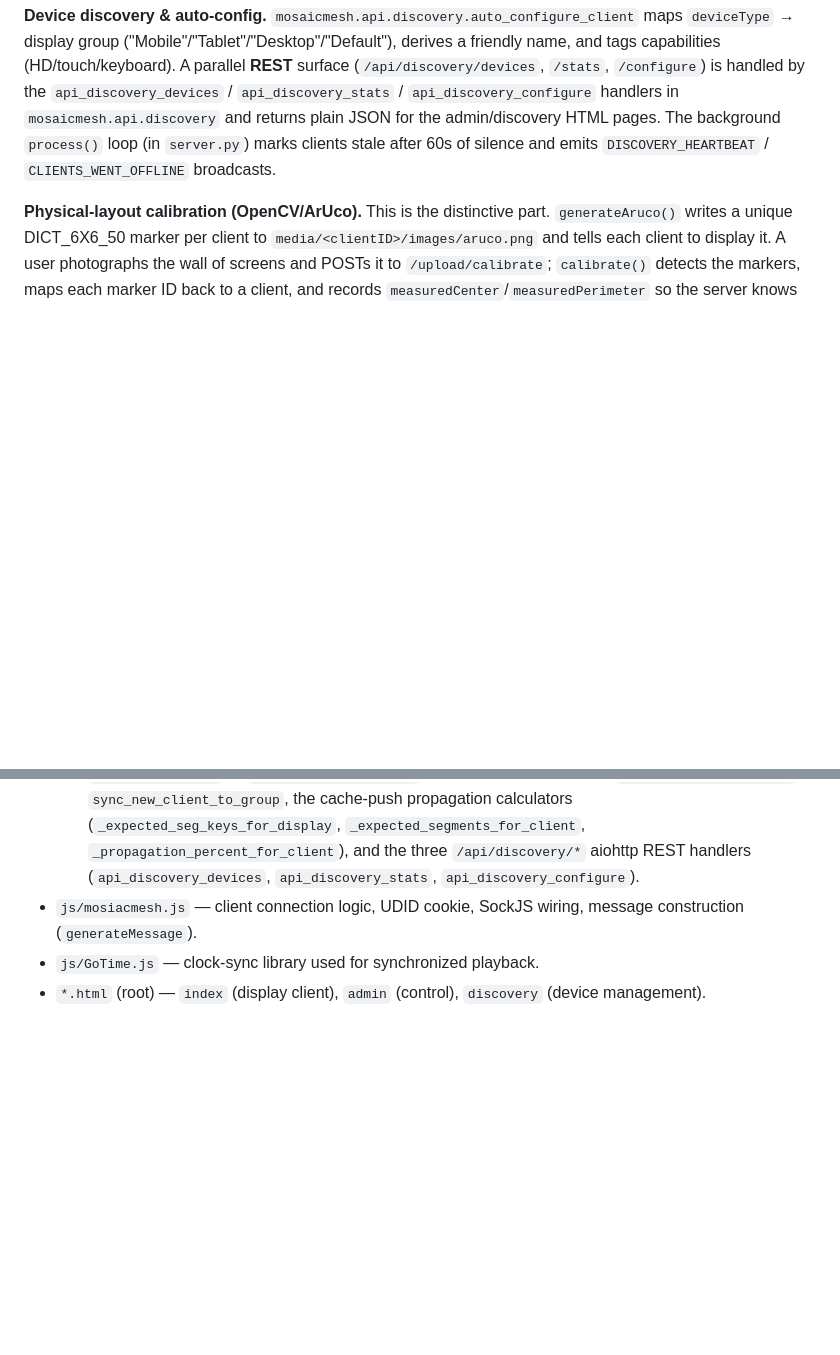
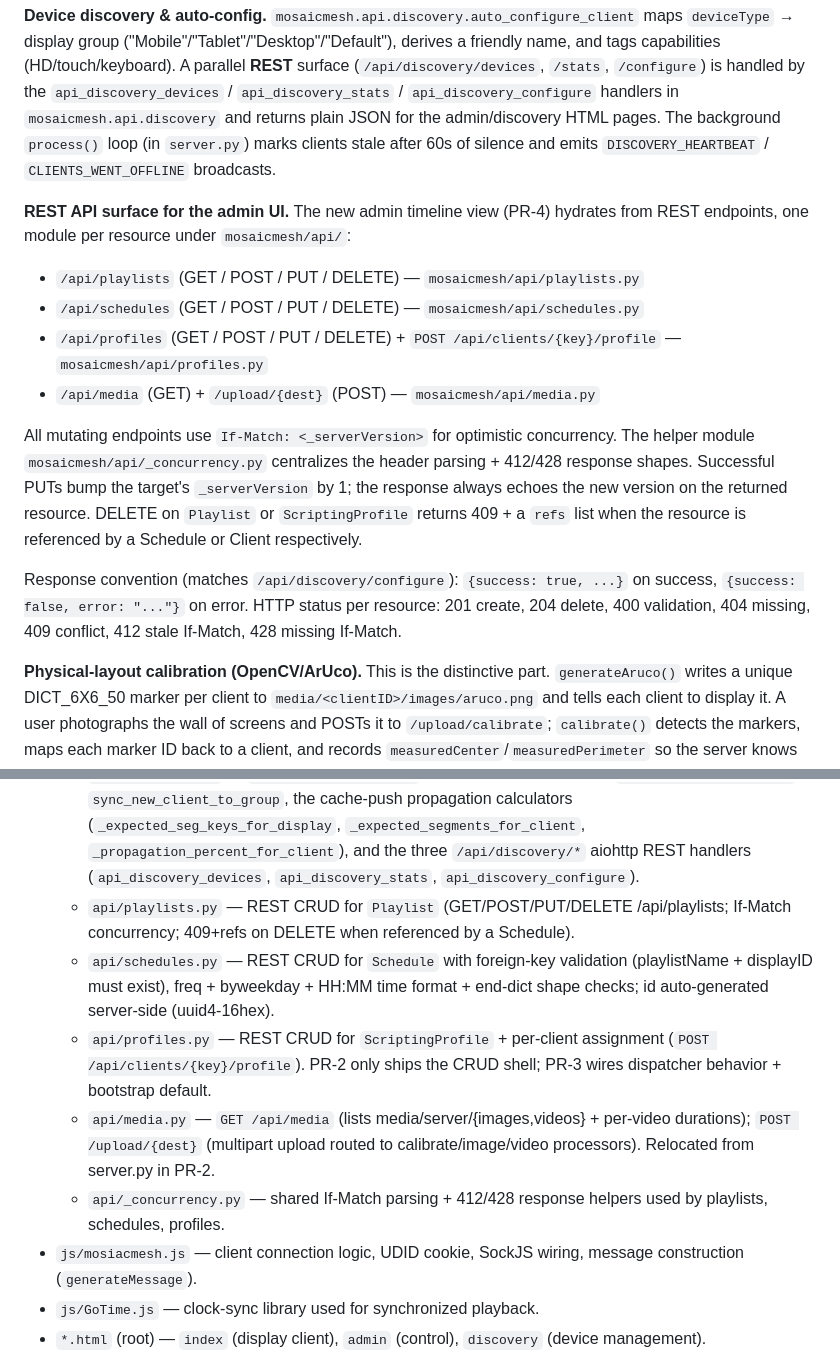
Before and after one commit to jtubb/mosiacmesh, a Markdown page: CLAUDE.md, 2 parts joined by grey strips. Drawn GitHub-style; blank space fills up the shorter version.

Commit message:
docs(claude-md): document PR-2 REST surface (playlists/schedules/profiles/media)
CLAUDE.md now describes the four new REST modules under mosaicmesh/api/
plus the shared If-Match concurrency helper, the response-shape
convention, and the 409+refs DELETE behavior. Layout section's
mosaicmesh/ bullet list now enumerates every api/ sub-module.

Closes PR-2 of the admin-timeline-redesign spec.

Verification:
- Focused unit suite (test_api_playlists, test_api_schedules,
  test_api_profiles, test_api_media, test_module_layout): 82 passed.
- Imports: server.py + all 16 PR-2 handlers + 4 concurrency helpers
  resolve cleanly.
- Pre-existing 13 unit failures (test_coordinated_start, test_mosaic
  reconcile, test_playback, test_playlists::test_play_payload_carries_
  new_fields) untouched by this branch.

Co-Authored-By: Claude Opus 4.7 <noreply@anthropic.com>

```diff
--- a/CLAUDE.md
+++ b/CLAUDE.md
@@ -57,6 +57,17 @@ Still relevant:
 
 **Device discovery & auto-config.** `mosaicmesh.api.discovery.auto_configure_client` maps `deviceType` → display group ("Mobile"/"Tablet"/"Desktop"/"Default"), derives a friendly name, and tags capabilities (HD/touch/keyboard). A parallel **REST** surface (`/api/discovery/devices`, `/stats`, `/configure`) is handled by the `api_discovery_devices` / `api_discovery_stats` / `api_discovery_configure` handlers in `mosaicmesh.api.discovery` and returns plain JSON for the admin/discovery HTML pages. The background `process()` loop (in `server.py`) marks clients stale after 60s of silence and emits `DISCOVERY_HEARTBEAT` / `CLIENTS_WENT_OFFLINE` broadcasts.
 
+**REST API surface for the admin UI.** The new admin timeline view (PR-4) hydrates from REST endpoints, one module per resource under `mosaicmesh/api/`:
+
+  - `/api/playlists` (GET / POST / PUT / DELETE) — `mosaicmesh/api/playlists.py`
+  - `/api/schedules` (GET / POST / PUT / DELETE) — `mosaicmesh/api/schedules.py`
+  - `/api/profiles`  (GET / POST / PUT / DELETE) + `POST /api/clients/{key}/profile` — `mosaicmesh/api/profiles.py`
+  - `/api/media`     (GET) + `/upload/{dest}` (POST) — `mosaicmesh/api/media.py`
+
+All mutating endpoints use `If-Match: <_serverVersion>` for optimistic concurrency. The helper module `mosaicmesh/api/_concurrency.py` centralizes the header parsing + 412/428 response shapes. Successful PUTs bump the target's `_serverVersion` by 1; the response always echoes the new version on the returned resource. DELETE on `Playlist` or `ScriptingProfile` returns 409 + a `refs` list when the resource is referenced by a Schedule or Client respectively.
+
+Response convention (matches `/api/discovery/configure`): `{success: true, ...}` on success, `{success: false, error: "..."}` on error. HTTP status per resource: 201 create, 204 delete, 400 validation, 404 missing, 409 conflict, 412 stale If-Match, 428 missing If-Match.
+
 **Physical-layout calibration (OpenCV/ArUco).** This is the distinctive part. `generateAruco()` writes a unique DICT_6X6_50 marker per client to `media/<clientID>/images/aruco.png` and tells each client to display it. A user photographs the wall of screens and POSTs it to `/upload/calibrate`; `calibrate()` detects the markers, maps each marker ID back to a client, and records `measuredCenter`/`measuredPerimeter` so the server knows where each physical screen sits. `find_squares`/`angle_cos` are contour helpers for this.
 
 **Clock synchronization.** Synchronized playback relies on `js/GoTime.js`, which estimates client-vs-server offset by polling `/time` (and over the websocket via the `SERVERTIME` request). Media playback targets are aligned to this shared clock so frames advance together across displays.
@@ -79,6 +90,11 @@ Still relevant:
   - `websocket/typed.py` — `handle_websocket_message` (async typed protocol; intended replacement for `msg_response` but **NOT YET wired into `ws_handler`** — only exercised by direct test calls).
   - `websocket/dispatch.py` — `ws_handler` (SockJS connection lifecycle) + `handle_client_disconnect`. `ws_handler.MESSAGE` dispatches only to `msg_response` — wiring the typed handler in is a future task.
   - `api/discovery.py` — `auto_configure_client` (deviceType → displayID), `get_discovered_devices`, `sync_new_client_to_group`, the cache-push propagation calculators (`_expected_seg_keys_for_display`, `_expected_segments_for_client`, `_propagation_percent_for_client`), and the three `/api/discovery/*` aiohttp REST handlers (`api_discovery_devices`, `api_discovery_stats`, `api_discovery_configure`).
+  - `api/playlists.py` — REST CRUD for `Playlist` (GET/POST/PUT/DELETE /api/playlists; If-Match concurrency; 409+refs on DELETE when referenced by a Schedule).
+  - `api/schedules.py` — REST CRUD for `Schedule` with foreign-key validation (playlistName + displayID must exist), freq + byweekday + HH:MM time format + end-dict shape checks; id auto-generated server-side (uuid4-16hex).
+  - `api/profiles.py`  — REST CRUD for `ScriptingProfile` + per-client assignment (`POST /api/clients/{key}/profile`). PR-2 only ships the CRUD shell; PR-3 wires dispatcher behavior + bootstrap default.
+  - `api/media.py`     — `GET /api/media` (lists media/server/{images,videos} + per-video durations); `POST /upload/{dest}` (multipart upload routed to calibrate/image/video processors). Relocated from server.py in PR-2.
+  - `api/_concurrency.py` — shared If-Match parsing + 412/428 response helpers used by playlists, schedules, profiles.
 - `js/mosiacmesh.js` — client connection logic, UDID cookie, SockJS wiring, message construction (`generateMessage`).
 - `js/GoTime.js` — clock-sync library used for synchronized playback.
 - `*.html` (root) — `index` (display client), `admin` (control), `discovery` (device management).
```
